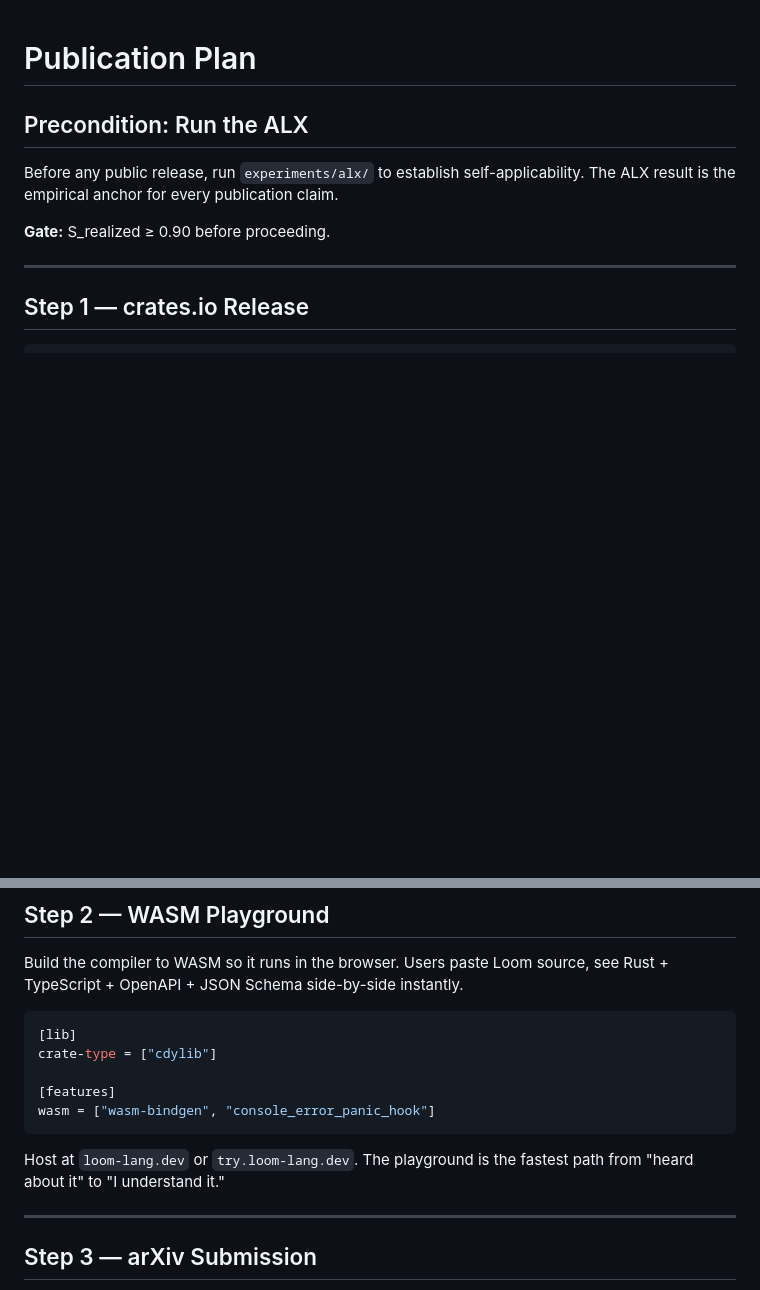
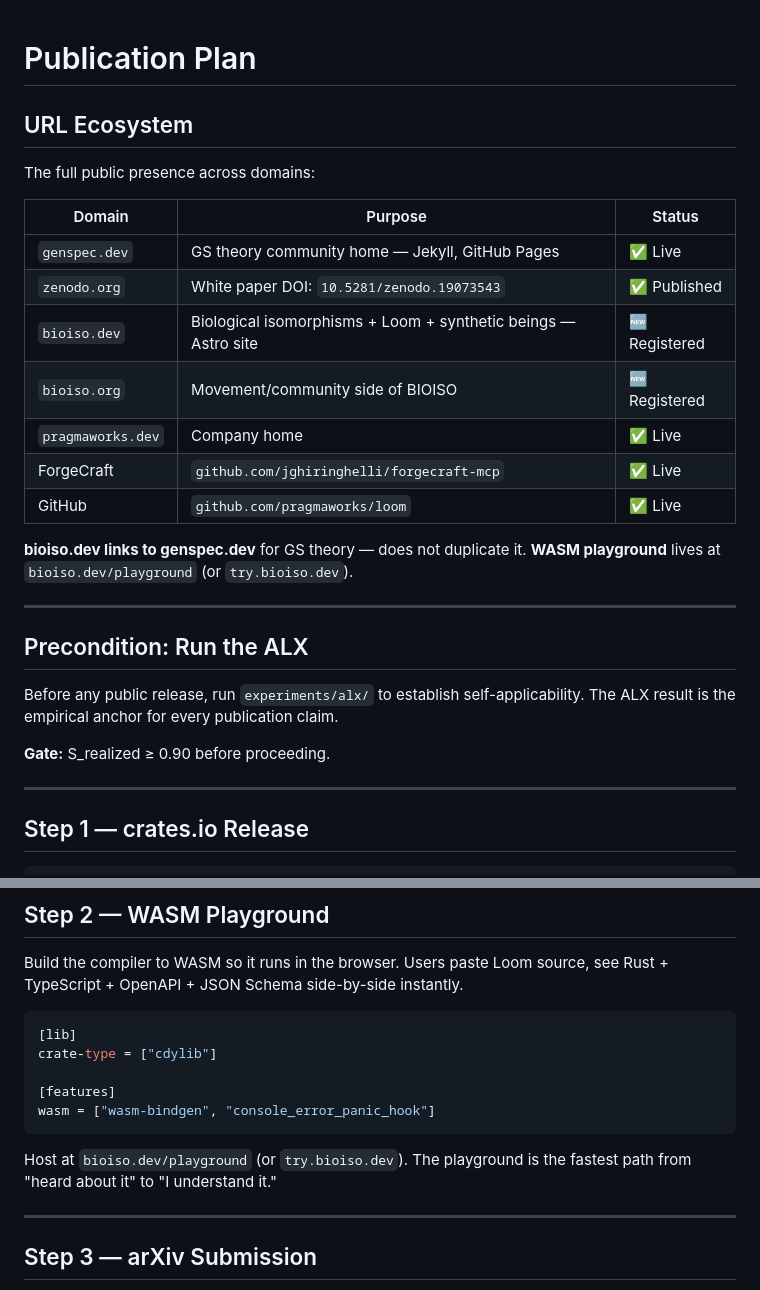
Before and after one commit to jghiringhelli/loom, a Markdown page: docs/publish/publication-plan.md, 2 parts joined by grey strips. GitHub-like rendering; blank space fills up the shorter version.

Commit message:
docs: update publication plan with full URL ecosystem
genspec.dev (existing GS theory), zenodo DOI (published),
bioiso.dev + bioiso.org (newly registered), pragmaworks.dev,
ForgeCraft. WASM playground → bioiso.dev/playground.

Co-authored-by: Copilot <223556219+Copilot@users.noreply.github.com>

````diff
--- a/docs/publish/publication-plan.md
+++ b/docs/publish/publication-plan.md
@@ -1,4 +1,23 @@
 # Publication Plan
+
+## URL Ecosystem
+
+The full public presence across domains:
+
+| Domain | Purpose | Status |
+|---|---|---|
+| `genspec.dev` | GS theory community home — Jekyll, GitHub Pages | ✅ Live |
+| `zenodo.org` | White paper DOI: `10.5281/zenodo.19073543` | ✅ Published |
+| `bioiso.dev` | Biological isomorphisms + Loom + synthetic beings — Astro site | 🆕 Registered |
+| `bioiso.org` | Movement/community side of BIOISO | 🆕 Registered |
+| `pragmaworks.dev` | Company home | ✅ Live |
+| ForgeCraft | `github.com/jghiringhelli/forgecraft-mcp` | ✅ Live |
+| GitHub | `github.com/pragmaworks/loom` | ✅ Live |
+
+**bioiso.dev links to genspec.dev** for GS theory — does not duplicate it.
+**WASM playground** lives at `bioiso.dev/playground` (or `try.bioiso.dev`).
+
+---
 
 ## Precondition: Run the ALX
 
@@ -43,7 +62,7 @@ crate-type = ["cdylib"]
 wasm = ["wasm-bindgen", "console_error_panic_hook"]
 ```
 
-Host at `loom-lang.dev` or `try.loom-lang.dev`. The playground is the fastest path from "heard about it" to "I understand it."
+Host at `bioiso.dev/playground` (or `try.bioiso.dev`). The playground is the fastest path from "heard about it" to "I understand it."
 
 ---
 
````
